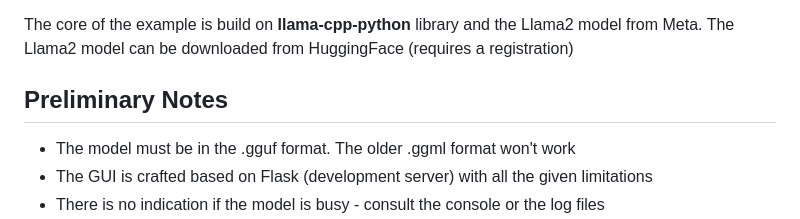
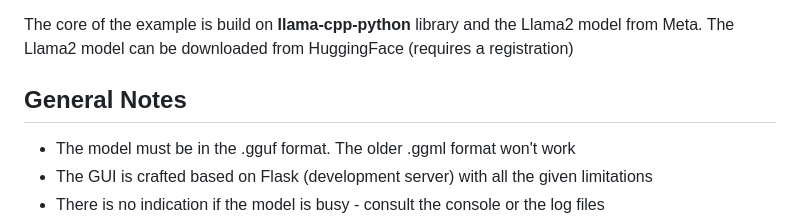
Before and after one commit to xconnected/llama2, a Markdown page: README.md, the part around the change. GitHub-like rendering.

```diff
--- a/README.md
+++ b/README.md
@@ -13,7 +13,7 @@ If not this can be easily accomplished, as the llama-cpp-python library supports
 The core of the example is build on **llama-cpp-python** library and the Llama2 model from Meta.
 The Llama2 model can be downloaded from HuggingFace (requires a registration)
 
-## Preliminary Notes
+## General Notes
 - The model must be in the .gguf format. The older .ggml format won't work
 - The GUI is crafted based on Flask (development server) with all the given limitations
 - There is no indication if the model is busy - consult the console or the log files
```
